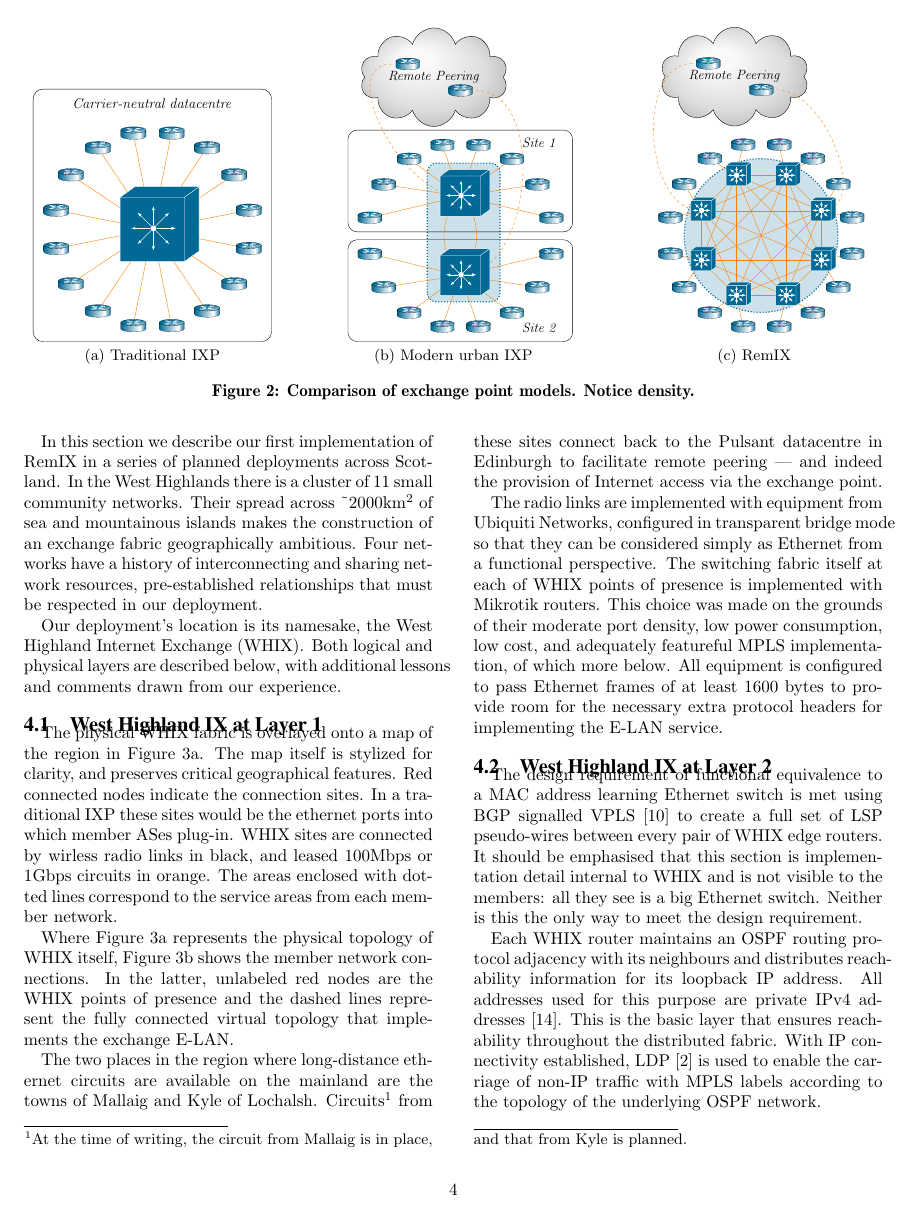
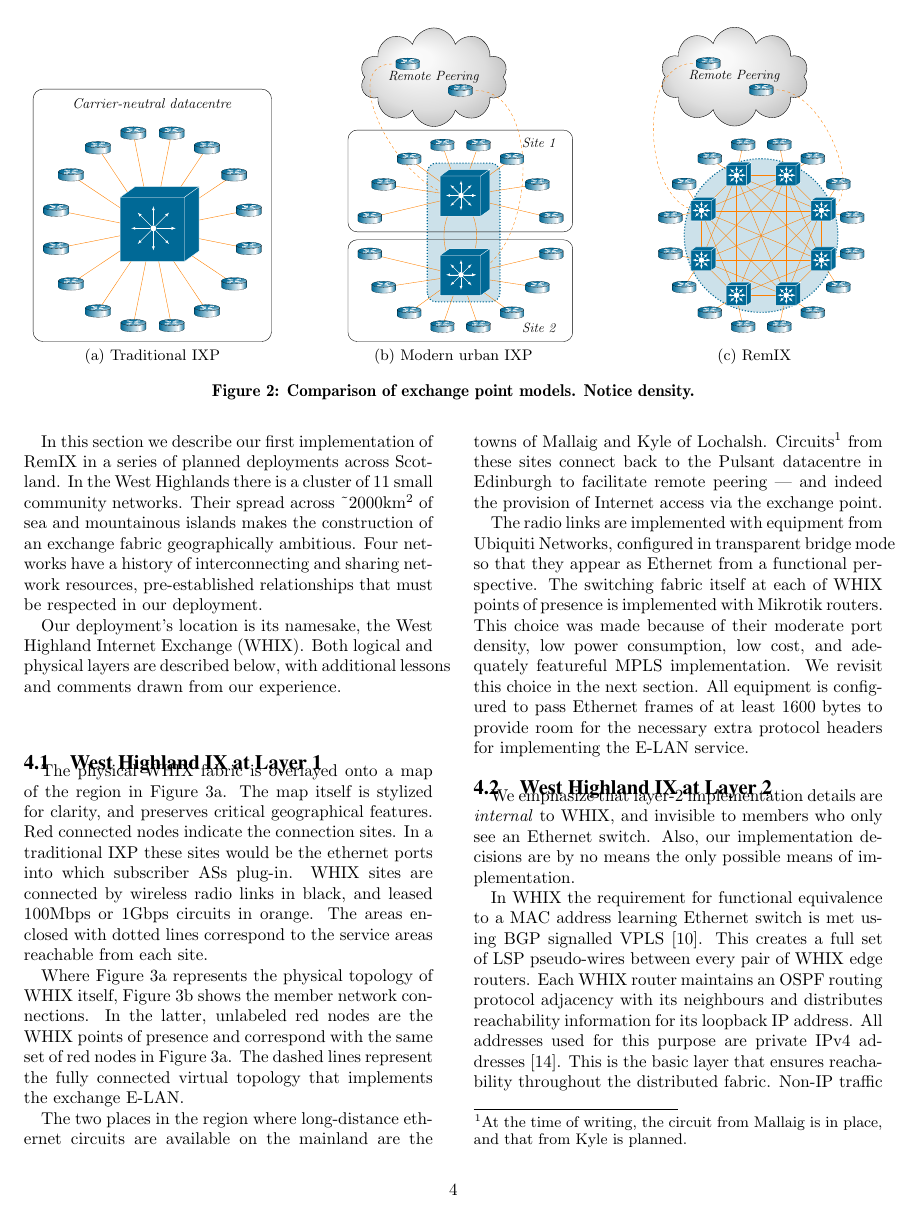
Before and after one commit to edinburgh-rbm/hubs-gaia-2016, a LaTeX paper (paper_cix.tex, which reads scotland.tex): page 4 of 7. Compiled offline with pdfLaTeX.

Commit message:
Sec 4, up to and incl 4.2

```diff
--- a/scotland.tex
+++ b/scotland.tex
@@ -32,10 +32,10 @@ The physical \ac{WHIX} fabric is overlayed onto a map of the region in
 Figure~\ref{fig:whixmap}. The map itself is stylized for clarity, and
 preserves critical geographical features. Red connected nodes indicate
 the connection sites. In a traditional IXP these sites would be the
-ethernet ports into which member ASes plug-in. WHIX sites are
-connected by wirless radio links in black, and leased 100Mbps or 1Gbps
+ethernet ports into which subscriber \acp{AS} plug-in. WHIX sites are
+connected by wireless radio links in black, and leased 100Mbps or 1Gbps
 circuits in orange. The areas enclosed with dotted lines correspond to
-the service areas from each member network.
+the service areas reachable from each site.
 %%%%% FIGURE %%%%%
 \begin{figure*}
   \centering
@@ -66,7 +66,7 @@ the service areas from each member network.
 Where Figure~\ref{fig:whixmap} represents the physical topology
 of \ac{WHIX} itself, Figure~\ref{fig:phytop} shows the member network
 connections. In the latter, unlabeled red nodes are the \ac{WHIX}
-points of presence and the dashed lines represent the fully connected
+points of presence and correspond with the same set of red nodes in Figure~\ref{fig:whixmap}. The dashed lines represent the fully connected
 virtual topology that implements the exchange E-LAN.
 
 The two places in the region where long-distance ethernet circuits are
@@ -78,34 +78,37 @@ remote peering --- and indeed the provision of Internet access via the
 exchange point.
 
 The radio links are implemented with equipment from Ubiquiti Networks,
-configured in transparent bridge mode so that they can be considered
-simply as Ethernet from a functional perspective. The switching fabric
-itself at each of \ac{WHIX} points of presence is implemented with
-Mikrotik routers. This choice was made on the grounds of their
-moderate port density, low power consumption, low cost, and adequately
-featureful \acs{MPLS} implementation, of which more below. All
-equipment is configured to pass Ethernet frames of at least 1600 bytes
-to provide room for the necessary extra protocol headers for
-implementing the E-LAN service.
+configured in transparent bridge mode so that they appear as Ethernet from a
+functional perspective. The switching fabric itself at each of \ac{WHIX} points
+of presence is implemented with Mikrotik routers. This choice was made because
+of their moderate port density, low power consumption, low cost, and adequately
+featureful \acs{MPLS} implementation. We revisit this choice in the next
+section. All equipment is configured to pass Ethernet frames of at least 1600
+bytes to provide room for the necessary extra protocol headers for implementing
+the E-LAN service.
 
-\subsection{West Highland IX at Layer 2}
-\label{sec:bgpvpls}
+\subsection{West Highland IX at Layer 2}\label{sec:bgpvpls}
 
-The design requirement of functional equivalence to a \acs{MAC} address
-learning Ethernet switch is met using \acs{BGP}
-signalled \acs{VPLS}~\cite{rfc4761} to create a full set of \acs{LSP}
-pseudo-wires between every pair of \ac{WHIX} edge routers. It should
-be emphasised that this section is implementation detail internal
-to \ac{WHIX} and is not visible to the members: all they see is a
-big Ethernet switch. Neither is this the only way to meet the design
-requirement.
+We emphasize that layer-2 implementation details are \emph{internal} to
+\ac{WHIX}, and invisible to members who only see an Ethernet switch. Also, our
+implementation decisions are by no means the only possible means of
+implementation.
 
+In \ac{WHIX} the requirement for functional equivalence to a \acs{MAC} address
+learning Ethernet switch is met using \acs{BGP} signalled
+\acs{VPLS}~\cite{rfc4761}. This creates a full set of \acs{LSP} pseudo-wires
+between every pair of \ac{WHIX} edge routers.
+% It should be emphasised that this section is implementation detail internal to
+% \ac{WHIX} and is not visible to the members: all they see is a big Ethernet
+% switch. Neither is this the only way to meet the design requirement.
 Each \ac{WHIX} router maintains an \acs{OSPF} routing protocol
 adjacency with its neighbours and distributes reachability information
 for its loopback IP address. All addresses used for this purpose are
 private IPv4 addresses~\cite{rfc1918}. This is the basic layer that
-ensures reachability throughout the distributed fabric. With IP
-connectivity established, \acs{LDP}~\cite{rfc5036} is used to enable
-the carriage of non-IP traffic with \acs{MPLS} labels according to the
-topology of the underlying \acs{OSPF} network.
+ensures reachability throughout the distributed fabric.
+%With IP connectivity established,
+Non-IP traffic is carried via \acs{LDP}~\cite{rfc5036}
+%is used to enable the carriage of non-IP traffic
+with \acs{MPLS} labels according to the topology of the underlying \acs{OSPF}
+network.
 
```
Also changed, not shown: scotland.tex (35 more changed lines).
